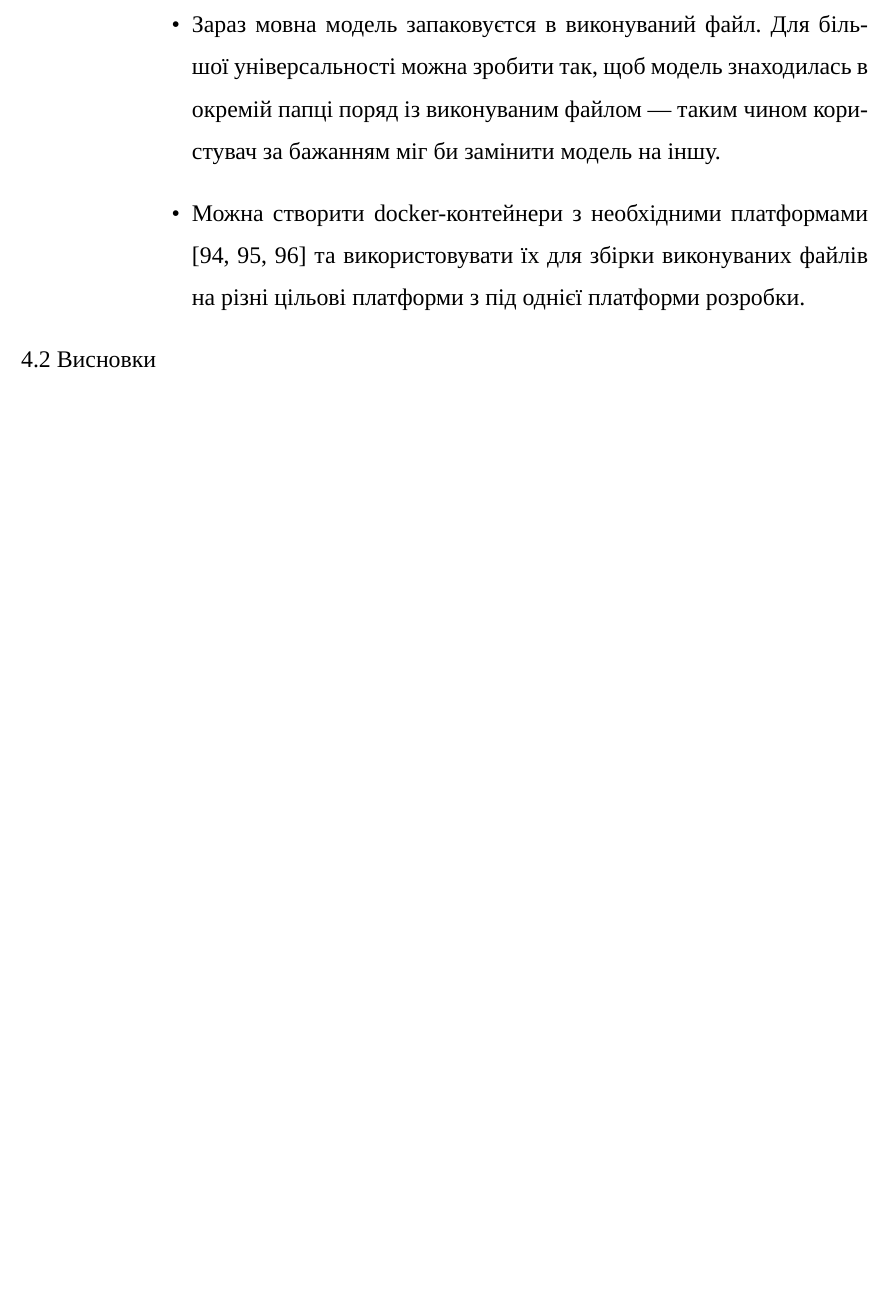
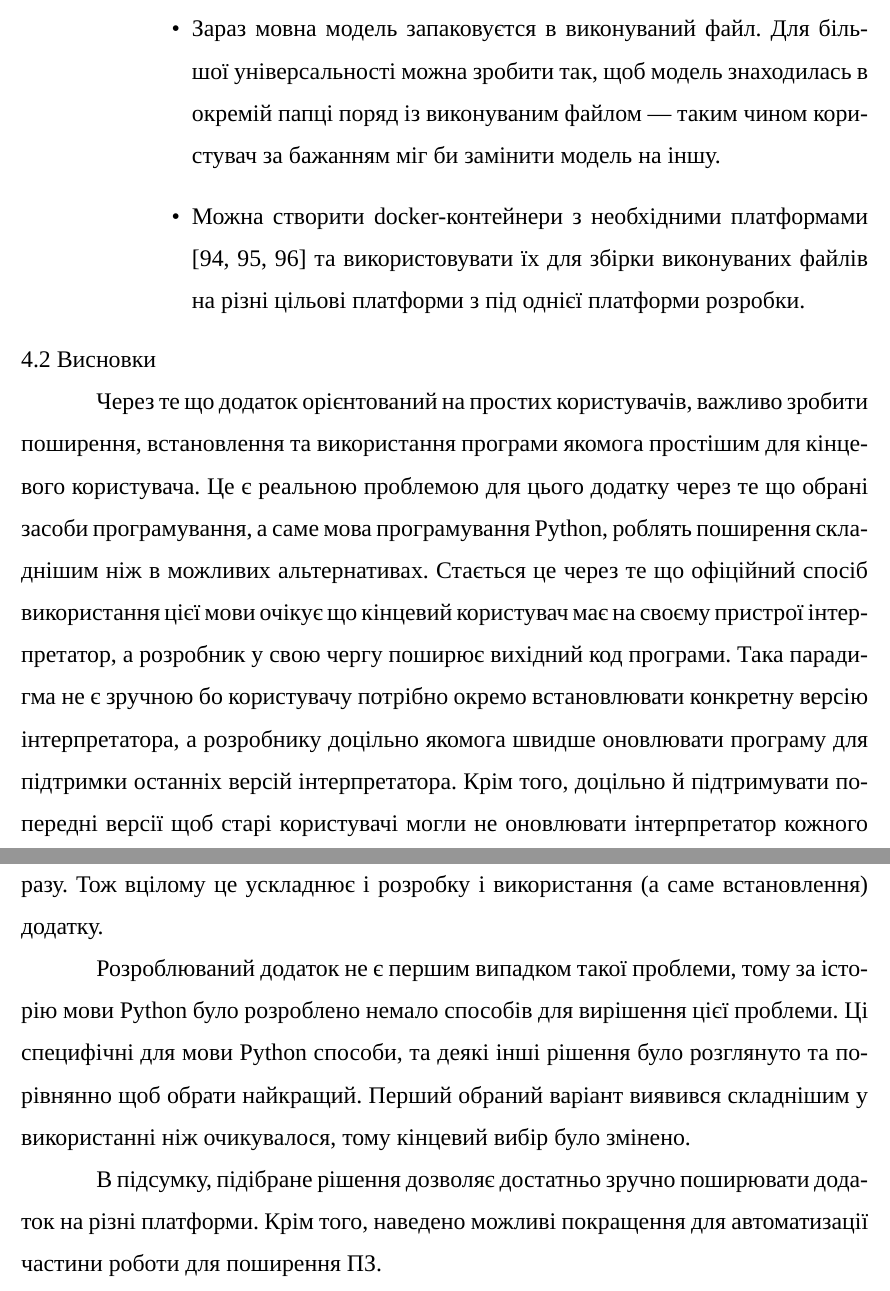
Before and after one commit to dazzlemon/diploma, a LaTeX document (doc/zapiska.tex): part of page 44 of 54 before the commit and two parts of pages 44 and 45 of 55 after it, the two joined at a grey line, cut so that both start at the same text, the shorter picture padded with empty space. Compiled offline with XeLaTeX; a missing font is replaced by an installed copy or a similar font.

Commit message:
another summary

```diff
--- a/doc/zapiska.tex
+++ b/doc/zapiska.tex
@@ -1426,6 +1430,35 @@ TODO:
 
   \subsection{Висновки}
 
+  Через те що додаток орієнтований на простих користувачів,
+  важливо зробити поширення,
+  встановлення та використання програми якомога простішим
+  для кінцевого користувача. Це є реальною проблемою для цього додатку
+  через те що обрані засоби програмування, а саме мова програмування Python,
+  роблять поширення складнішим ніж в можливих альтернативах.
+  Стається це через те що офіційний спосіб використання цієї мови
+  очікує що кінцевий користувач має на своєму пристрої інтерпретатор,
+  а розробник у свою чергу поширює вихідний код програми.
+  Така парадигма не є зручною бо користувачу потрібно
+  окремо встановлювати конкретну версію інтерпретатора,
+  а розробнику доцільно якомога швидше оновлювати програму
+  для підтримки останніх версій інтерпретатора. Крім того,
+  доцільно й підтримувати попередні версії щоб старі користувачі
+  могли не оновлювати інтерпретатор кожного разу.
+  Тож вцілому це ускладнює і розробку і використання (а саме встановлення)
+  додатку.
+
+  Розроблюваний додаток не є першим випадком такої проблеми,
+  тому за історію мови Python було розроблено немало способів для вирішення
+  цієї проблеми. Ці специфічні для мови Python способи,
+  та деякі інші рішення було розглянуто та порівнянно щоб обрати найкращий.
+  Перший обраний варіант виявився складнішим у використанні ніж очикувалося,
+  тому кінцевий вибір було змінено.
+
+  В підсумку, підібране рішення дозволяє достатньо зручно поширювати
+  додаток на різні платформи. Крім того,
+  наведено можливі покращення для автоматизації частини роботи для поширення ПЗ.
+
   \unnumberedSection{ЗАГАЛЬНІ ВИСНОВКИ ТА РЕКОМЕНДАЦІЇ}
   TODO:
 
```
Also changed, not shown: doc/zapiska.tex (6 more changed lines).
